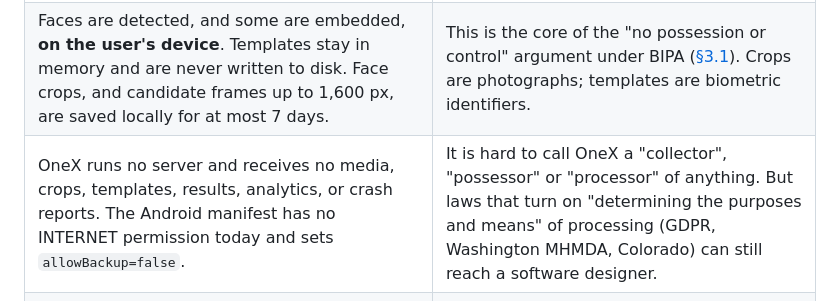
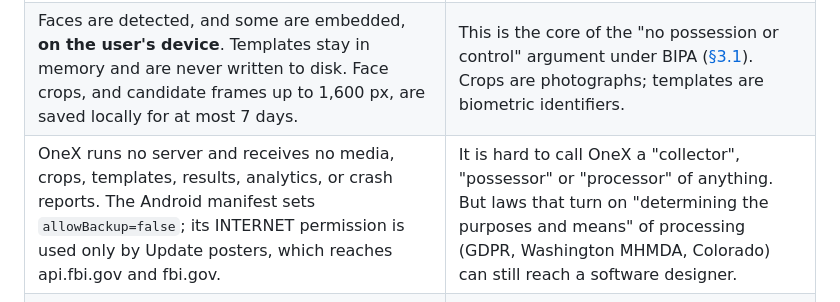
Before and after one commit to isaacy13/openworld, a Markdown page: docs/legal-review.md, the part around the change. Rendered like a GitHub page.

Commit message:
Note in the legal review that Android's INTERNET permission is for Update posters only.
Co-Authored-By: Claude Opus 5.5 <noreply@anthropic.com>
Claude-Session: https://claude.ai/code/session_011gG8tNY4U9wdXt2X81xzJ2

```diff
--- a/docs/legal-review.md
+++ b/docs/legal-review.md
@@ -78,7 +78,7 @@ These facts drive most of the analysis. Sources: [README](../README.md), [decisi
 | --- | --- |
 | The user picks a file they already have. There is no camera, no watch folder, and no background scan. | It is not live or real-time surveillance. That keeps the app out of the EU AI Act's real-time ban and away from Portland-style bans on businesses using face recognition on premises. |
 | Faces are detected, and some are embedded, **on the user's device**. Templates stay in memory and are never written to disk. Face crops, and candidate frames up to 1,600 px, are saved locally for at most 7 days. | This is the core of the "no possession or control" argument under BIPA ([§3.1](#31-illinois-bipa)). Crops are photographs; templates are biometric identifiers. |
-| OneX runs no server and receives no media, crops, templates, results, analytics, or crash reports. The Android manifest has no INTERNET permission today and sets `allowBackup=false`. | It is hard to call OneX a "collector", "possessor" or "processor" of anything. But laws that turn on "determining the purposes and means" of processing (GDPR, Washington MHMDA, Colorado) can still reach a software designer. |
+| OneX runs no server and receives no media, crops, templates, results, analytics, or crash reports. The Android manifest sets `allowBackup=false`; its INTERNET permission is used only by Update posters, which reaches api.fbi.gov and fbi.gov. | It is hard to call OneX a "collector", "possessor" or "processor" of anything. But laws that turn on "determining the purposes and means" of processing (GDPR, Washington MHMDA, Colorado) can still reach a software designer. |
 | The reference gallery is the FBI's public Wanted API. It is fetched by the device and limited to named missing and wanted persons. ECAP, unidentified remains, and unnamed "Seeking Information" posters are skipped. | It is a targeted source, not untargeted scraping (relevant to AI Act Art. 5(1)(e)). Poster photos may include third-party copyrighted images. |
 | A match above a strict cutoff shows "Possible candidate. Not an identification." A tap, after a leaving sheet, opens the poster's fbi.gov page. No report is sent. | The output is a statement **by OneX's software** linking a real, identifiable person in the user's file to a wanted or missing poster. This is the main source of civil-liability risk. |
 | Bystanders' faces are processed without their knowledge or consent. | Consent-based biometric laws (BIPA, CUBI, GDPR Art. 9) assume someone collects consent. Here nobody can. |
```
